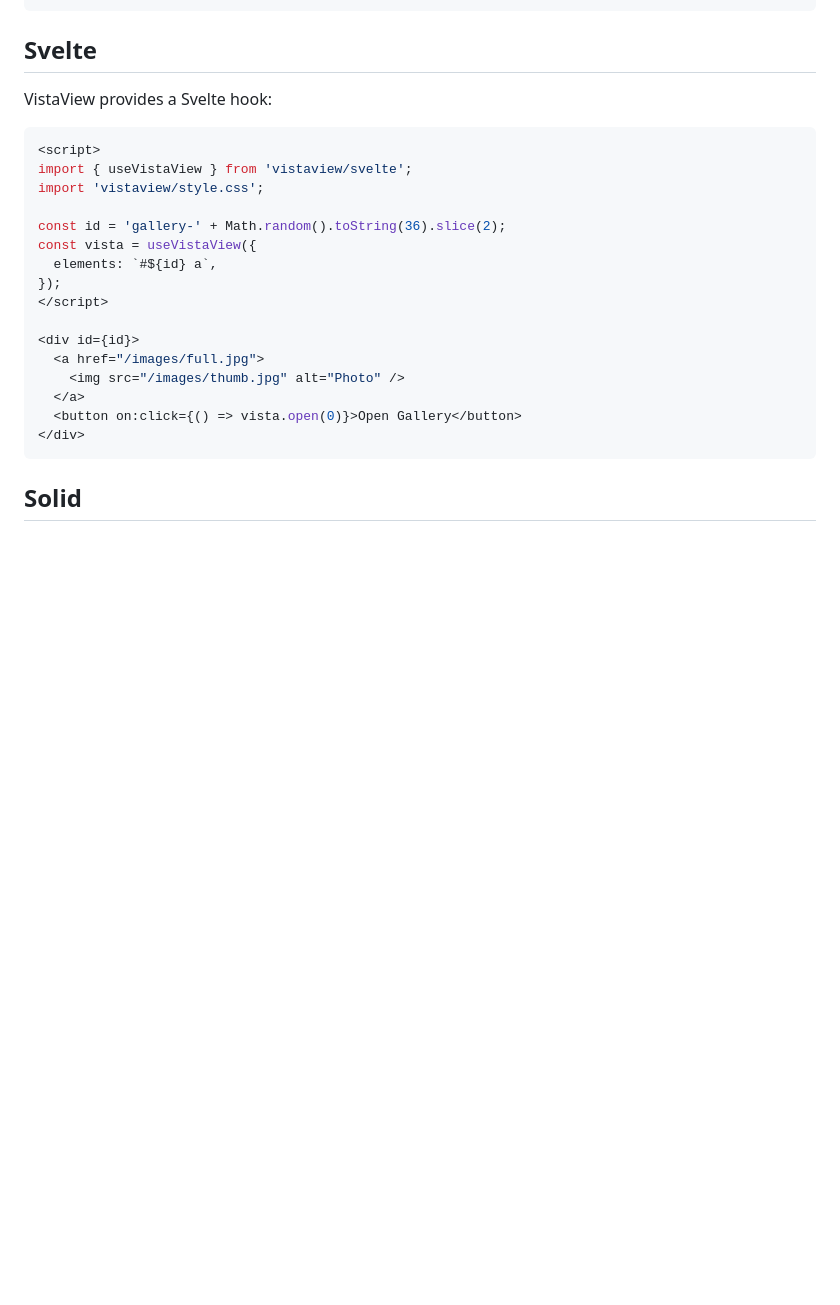
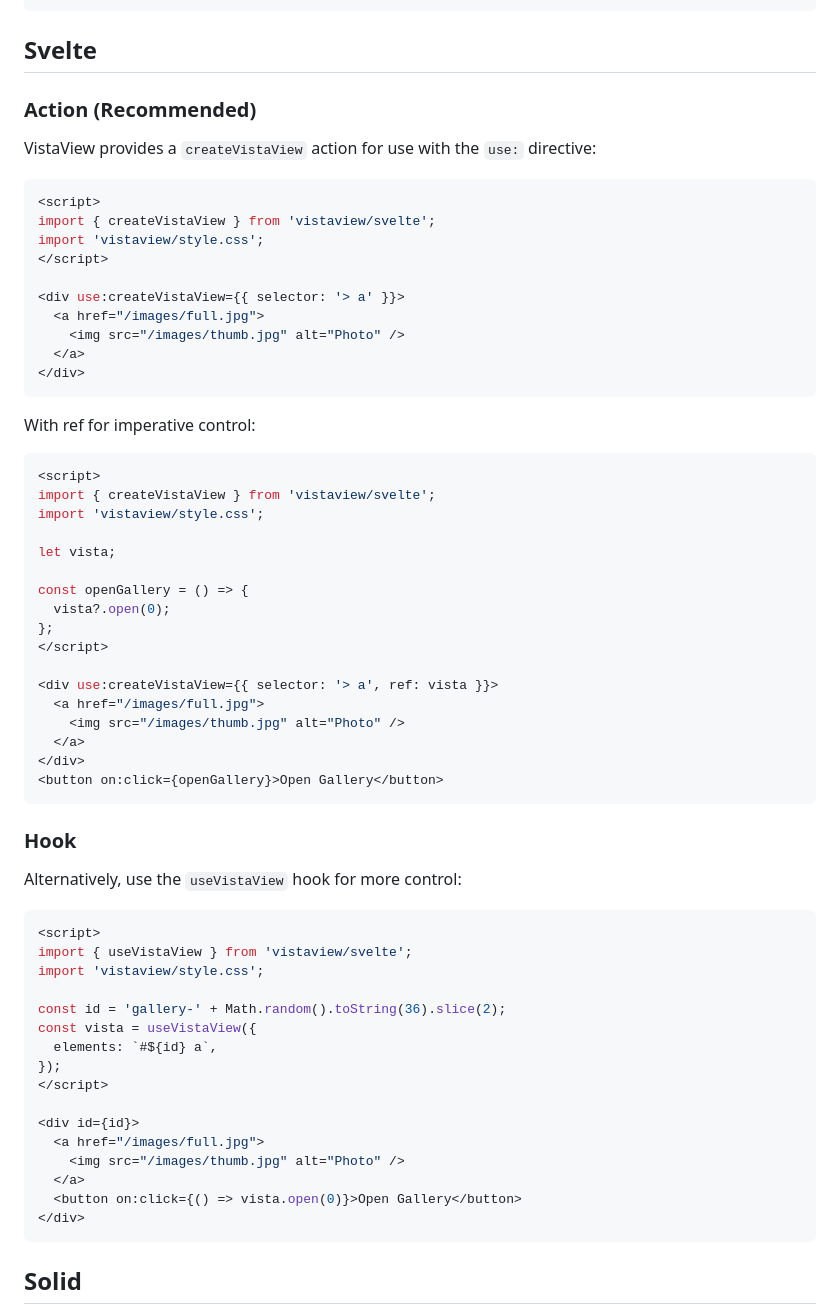
Before and after one commit to juji/vistaview, a Markdown page: framework-integration.md, the part around one of its changes. Rendered like a GitHub page; blank space fills up the shorter version.

````diff
--- a/framework-integration.md
+++ b/framework-integration.md
@@ -56,7 +147,48 @@ const vista = useVistaView({
 
 ## Svelte
 
-VistaView provides a Svelte hook:
+### Action (Recommended)
+
+VistaView provides a `createVistaView` action for use with the `use:` directive:
+
+```svelte
+<script>
+import { createVistaView } from 'vistaview/svelte';
+import 'vistaview/style.css';
+</script>
+
+<div use:createVistaView={{ selector: '> a' }}>
+  <a href="/images/full.jpg">
+    <img src="/images/thumb.jpg" alt="Photo" />
+  </a>
+</div>
+```
+
+With ref for imperative control:
+
+```svelte
+<script>
+import { createVistaView } from 'vistaview/svelte';
+import 'vistaview/style.css';
+
+let vista;
+
+const openGallery = () => {
+  vista?.open(0);
+};
+</script>
+
+<div use:createVistaView={{ selector: '> a', ref: vista }}>
+  <a href="/images/full.jpg">
+    <img src="/images/thumb.jpg" alt="Photo" />
+  </a>
+</div>
+<button on:click={openGallery}>Open Gallery</button>
+```
+
+### Hook
+
+Alternatively, use the `useVistaView` hook for more control:
 
 ```svelte
 <script>
````
Also changed, not shown: other parts of framework-integration.md (+138 -3 lines).
